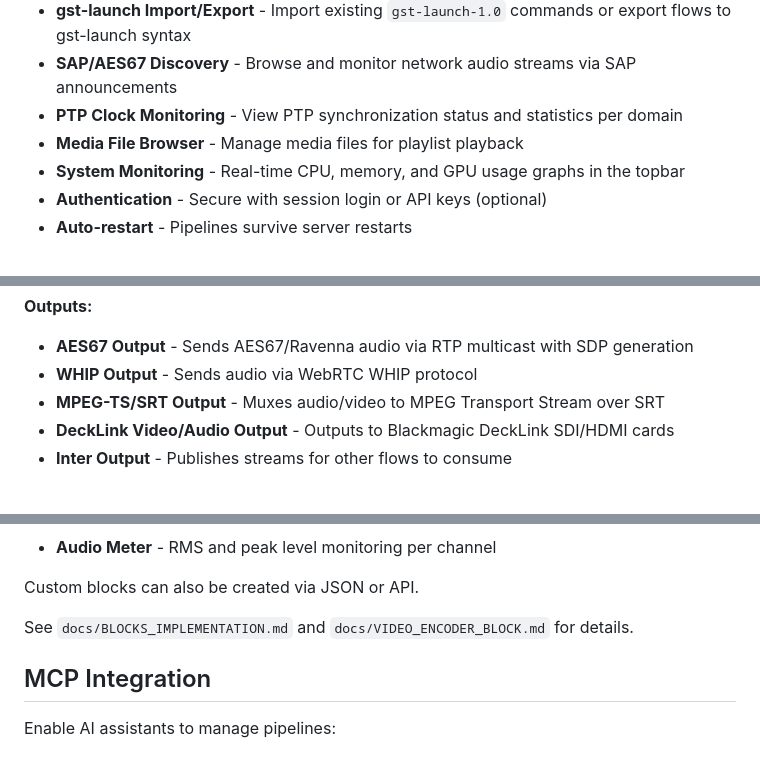
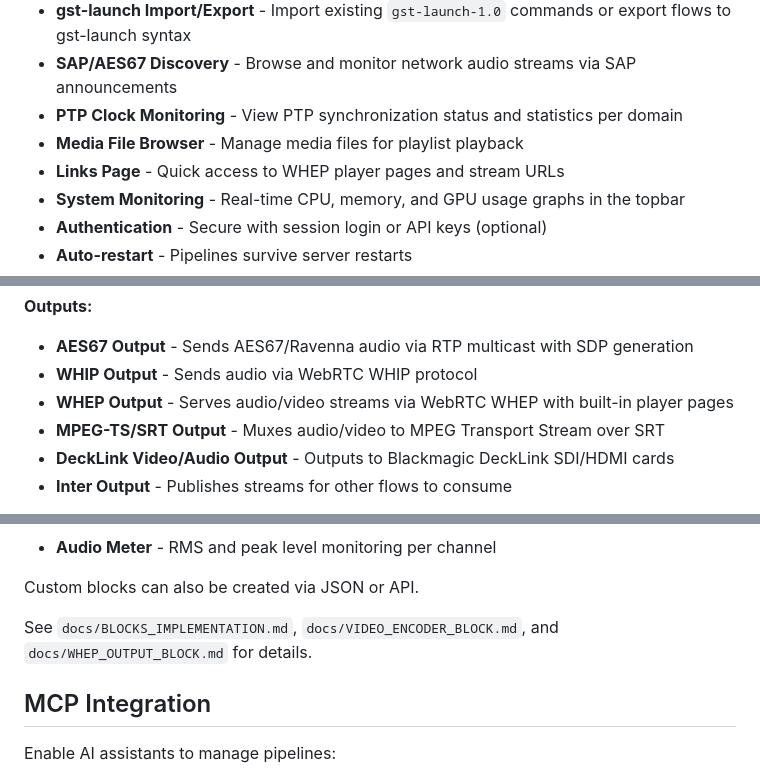
Before and after one commit to eyevinn-osaas/strom, a Markdown page: README.md, 3 parts joined by grey strips. GitHub-like rendering.

```diff
--- a/README.md
+++ b/README.md
@@ -15,6 +15,7 @@
 - **SAP/AES67 Discovery** - Browse and monitor network audio streams via SAP announcements
 - **PTP Clock Monitoring** - View PTP synchronization status and statistics per domain
 - **Media File Browser** - Manage media files for playlist playback
+- **Links Page** - Quick access to WHEP player pages and stream URLs
 - **System Monitoring** - Real-time CPU, memory, and GPU usage graphs in the topbar
 - **Authentication** - Secure with session login or API keys (optional)
 - **Auto-restart** - Pipelines survive server restarts
@@ -419,6 +420,7 @@ Create reusable components from element groups:
 **Outputs:**
 - **AES67 Output** - Sends AES67/Ravenna audio via RTP multicast with SDP generation
 - **WHIP Output** - Sends audio via WebRTC WHIP protocol
+- **WHEP Output** - Serves audio/video streams via WebRTC WHEP with built-in player pages
 - **MPEG-TS/SRT Output** - Muxes audio/video to MPEG Transport Stream over SRT
 - **DeckLink Video/Audio Output** - Outputs to Blackmagic DeckLink SDI/HDMI cards
 - **Inter Output** - Publishes streams for other flows to consume
@@ -434,7 +436,7 @@ Create reusable components from element groups:
 
 Custom blocks can also be created via JSON or API.
 
-See `docs/BLOCKS_IMPLEMENTATION.md` and `docs/VIDEO_ENCODER_BLOCK.md` for details.
+See `docs/BLOCKS_IMPLEMENTATION.md`, `docs/VIDEO_ENCODER_BLOCK.md`, and `docs/WHEP_OUTPUT_BLOCK.md` for details.
 
 ## MCP Integration
 
```
Also changed, not shown: docs/WHEP_OUTPUT_BLOCK.md (added, +409 -0 lines).
